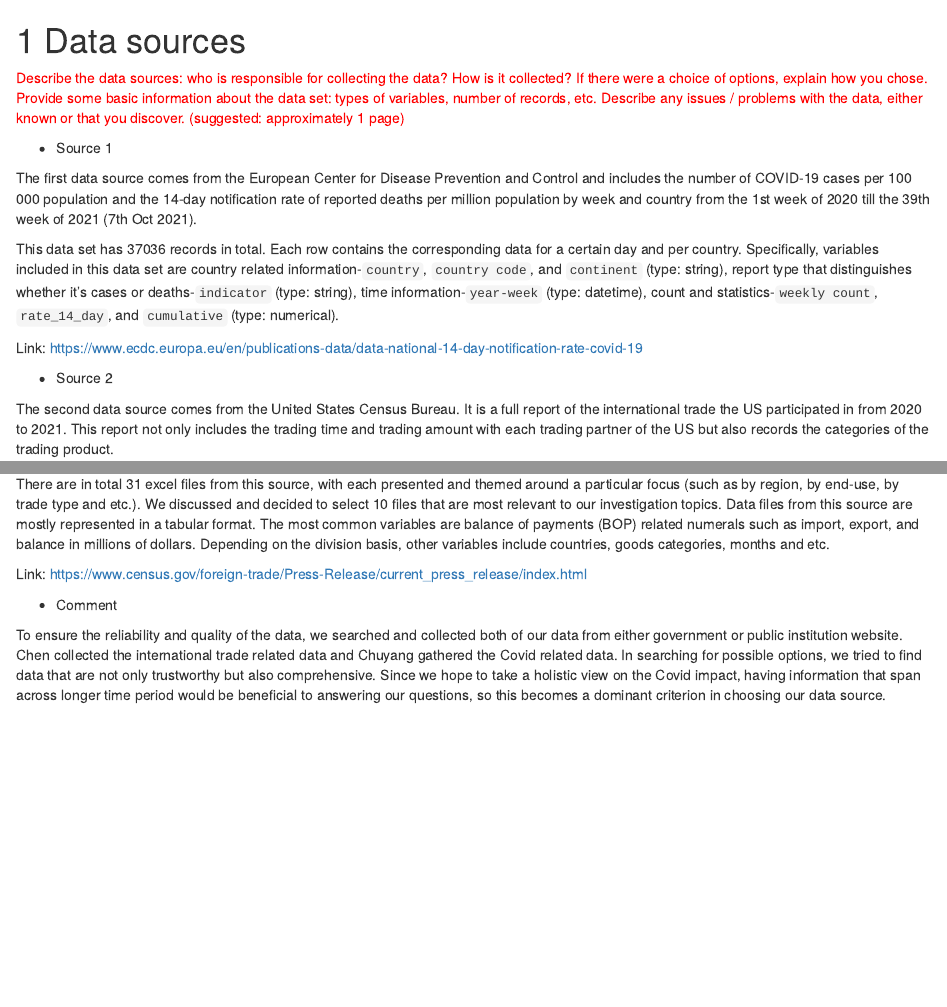
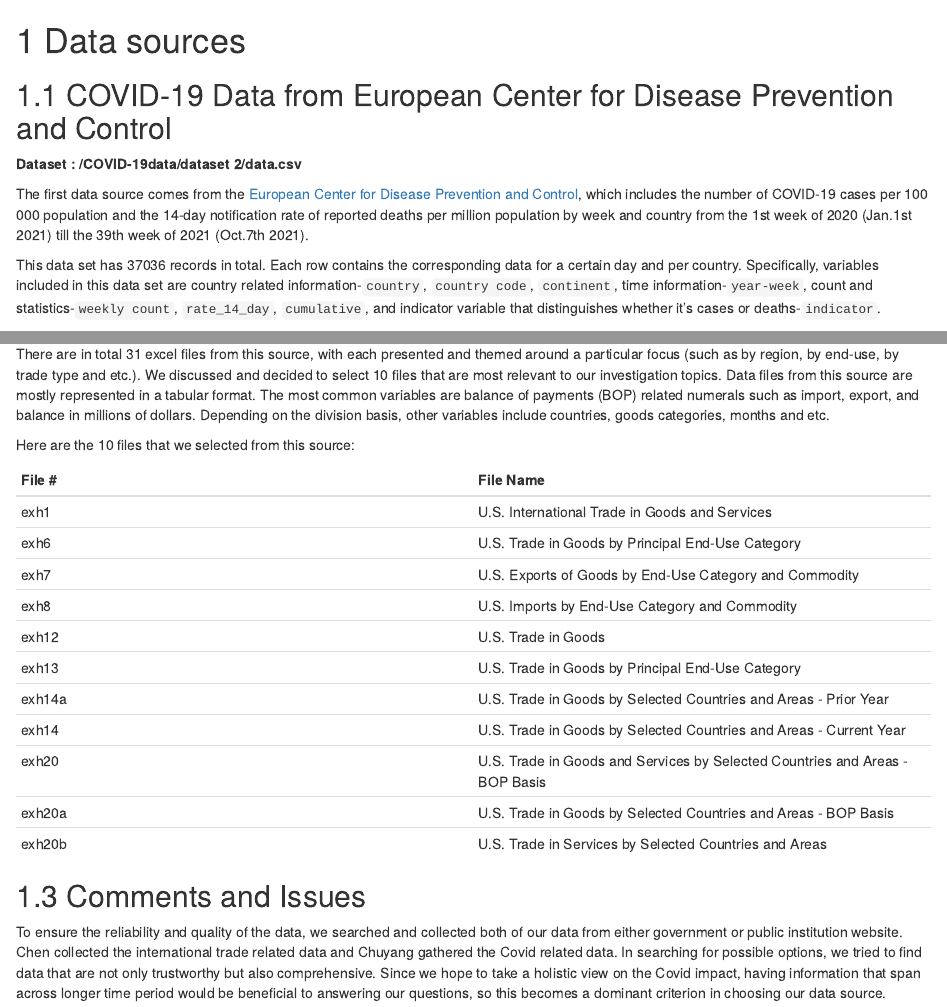
Before and after one commit to ChuyangXiao/COVID19Impacts, an R Markdown document (02-data.Rmd): the page in a window 1100 px wide, from its top, and a second part further down, joined at a grey line. Rendered offline with R 4.5, knitr and Pandoc, with nearby package versions; drawn as R Markdown's standard HTML page in place of the format the file asks for; some code elsewhere in the file could not run offline.

Commit message:
02 data_source_modification

```diff
--- a/02-data.Rmd
+++ b/02-data.Rmd
@@ -1,5 +1,9 @@
 # Data sources
 
-<p style="color:red">Describe the data sources: who is responsible for collecting the data? How is it collected? If there were a choice of options, explain how you chose.
-Provide some basic information about the data set: types of variables, number of records, etc. Describe any issues / problems with the data, either known or that you discover.
-(suggested: approximately 1 page)</p>
+## COVID-19 Data from European Center for Disease Prevention and Control
+
+**Dataset : /COVID-19data/dataset 2/data.csv**
+
+The first data source comes from the [European Center for Disease Prevention and Control](https://www.ecdc.europa.eu/en/publications-data/data-national-14-day-notification-rate-covid-19), which includes the number of COVID-19 cases per 100 000 population and the 14-day notification rate of reported deaths per million population by week and country from the 1st week of 2020  (Jan.1st 2021) till the 39th week of 2021 (Oct.7th 2021).
+
+This data set has 37036 records in total. Each row contains the corresponding data for a certain day and per country. Specifically, variables included in this data set are country related information-`country`, `country code`, `continent`, time information-`year-week`, count and statistics-`weekly count`, `rate_14_day`, `cumulative`, and indicator variable that distinguishes whether it's cases or deaths-`indicator`.
@@ -6,24 +21,35 @@ Provide some basic information about the data set: types of variables, number of
 
 
-* Source 1
-
-The first data source comes from the European Center for Disease Prevention and Control and includes the number of COVID-19 cases per 100 000 population and the 14-day notification rate of reported deaths per million population by week and country from the 1st week of 2020 till the 39th week of 2021 (7th Oct 2021).
-
-This data set has 37036 records in total. Each row contains the corresponding data for a certain day and per country. Specifically, variables included in this data set are country related information-`country`, `country code`, and `continent` (type: string),  report type that distinguishes whether it's cases or deaths-`indicator` (type: string), time information-`year-week` (type: datetime), count and statistics-`weekly count`, `rate_14_day`, and `cumulative` (type: numerical).
-
-Link: https://www.ecdc.europa.eu/en/publications-data/data-national-14-day-notification-rate-covid-19
 
 
-* Source 2
+## International Trade Data from United States Census Bureau
 
-The second data source comes from the United States Census Bureau. It is a full report of the international trade the US participated in from 2020 to 2021. This report not only includes the trading time and trading amount with each trading partner of the US but also records the categories of the trading product.
+**Dataset : /COVID-19data/dataset 2/data.csv**
+
+The second data source comes from the [United States Census Bureau](https://www.census.gov/foreign-trade/Press-Release/current_press_release/index.html). It is a full report of the international trade the US participated in from 2020 to 2021. This report not only includes the trading time and trading amount with each trading partner of the US but also records the categories of the trading product.
 
 There are in total 31 excel files from this source, with each presented and themed around a particular focus (such as by region, by end-use, by trade type and etc.). We discussed and decided to select 10 files that are most relevant to our investigation topics. Data files from this source are mostly represented in a tabular format. The most common variables are balance of payments (BOP) related numerals such as import, export, and balance in millions of dollars. Depending on the division basis, other variables include countries, goods categories, months and etc.
 
-Link: https://www.census.gov/foreign-trade/Press-Release/current_press_release/index.html
+
+Here are the 10 files that we selected from this source:
+
+File #        | File Name
+------------- | -------------
+exh1          | U.S. International Trade in Goods and Services
+exh6          | U.S. Trade in Goods by Principal End-Use Category
+exh7          | U.S. Exports of Goods by End-Use Category and Commodity
+exh8          | U.S. Imports by End-Use Category and Commodity
+exh12         | U.S. Trade in Goods
+exh13         | U.S. Trade in Goods by Principal End-Use Category
+exh14a        | U.S. Trade in Goods by Selected Countries and Areas - Prior Year
+exh14         | U.S. Trade in Goods by Selected Countries and Areas - Current Year
+exh20         | U.S. Trade in Goods and Services by Selected Countries and Areas - BOP Basis
+exh20a        | U.S. Trade in Goods by Selected Countries and Areas - BOP Basis
+exh20b        | U.S. Trade in Services by Selected Countries and Areas
 
 
-* Comment
+
+## Comments and Issues
 
 To ensure the reliability and quality of the data, we searched and collected both of our data from either government or public institution website. Chen collected the international trade related data and Chuyang gathered the Covid related data. In searching for possible options, we tried to find data that are not only trustworthy but also comprehensive. Since we hope to take a holistic view on the Covid impact, having information that span across longer time period would be beneficial to answering our questions, so this becomes a dominant criterion in choosing our data source.
 
```
Also changed, not shown: docs/reference-keys.txt, docs/search_index.json, 02-data.Rmd (11 more changed lines), 9 other files.
